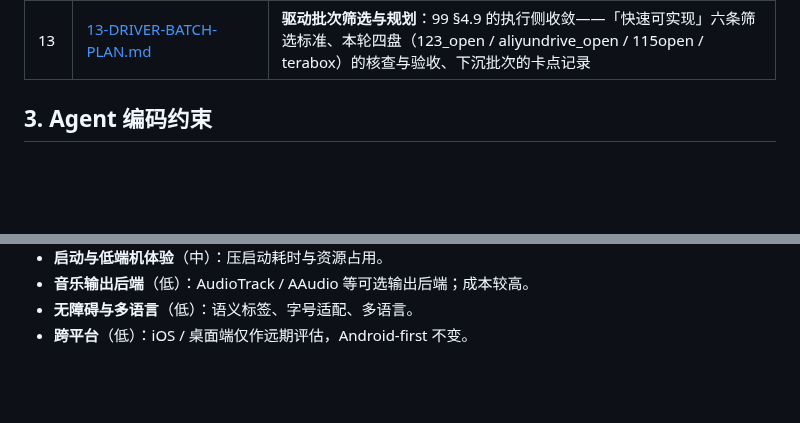
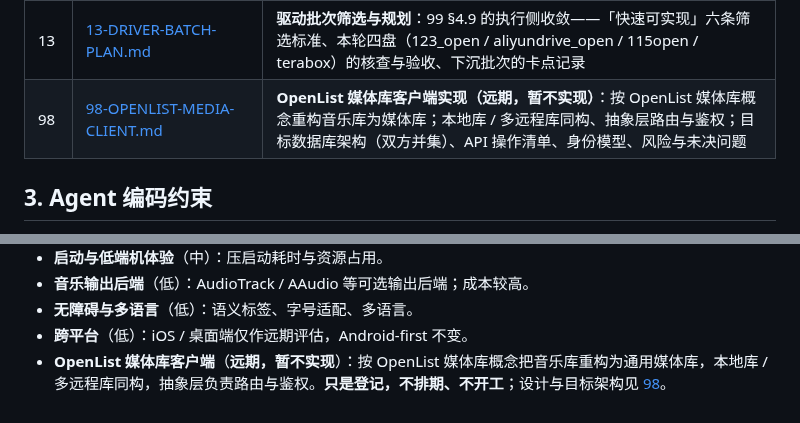
Before and after one commit to SenkjM/Webdav_Media_Manager, a Markdown page: docs/00-INDEX.md, 2 parts joined by grey strips. Drawn GitHub-style; blank space fills up the shorter version.

Commit message:
docs: media cilent

```diff
--- a/docs/00-INDEX.md
+++ b/docs/00-INDEX.md
@@ -38,6 +38,7 @@
 | 11 | [11-CLOUD-DRIVER-PORTING.md](11-CLOUD-DRIVER-PORTING.md) | **从 OpenList / rclone 移植驱动的要点与陷阱**：架构映射、必须逐字节对齐的格式、直链与本地流桥、测试策略、已落地驱动实录（baidu / netease_music / crypt）、分层与路由边界 |
 | 12 | [12-DRIVER-PORTING-GUIDE.md](12-DRIVER-PORTING-GUIDE.md) | **云盘驱动移植指南（操作手册）**：解耦检查（只动两个文件）、固定六步工序、表单字段与开关联动极性、测试手法、多盘并行移植的 worktree 工序、常见错误对照表 |
 | 13 | [13-DRIVER-BATCH-PLAN.md](13-DRIVER-BATCH-PLAN.md) | **驱动批次筛选与规划**：99 §4.9 的执行侧收敛——「快速可实现」六条筛选标准、本轮四盘（123_open / aliyundrive_open / 115open / terabox）的核查与验收、下沉批次的卡点记录 |
+| 98 | [98-OPENLIST-MEDIA-CLIENT.md](98-OPENLIST-MEDIA-CLIENT.md) | **OpenList 媒体库客户端实现（远期，暂不实现）**：按 OpenList 媒体库概念重构音乐库为媒体库；本地库 / 多远程库同构、抽象层路由与鉴权；目标数据库架构（双方并集）、API 操作清单、身份模型、风险与未决问题 |
 
 ## 3. Agent 编码约束
 
@@ -71,3 +72,4 @@
 - **音乐输出后端**（低）：AudioTrack / AAudio 等可选输出后端；成本较高。
 - **无障碍与多语言**（低）：语义标签、字号适配、多语言。
 - **跨平台**（低）：iOS / 桌面端仅作远期评估，Android-first 不变。
+- **OpenList 媒体库客户端**（**远期，暂不实现**）：按 OpenList 媒体库概念把音乐库重构为通用媒体库，本地库 / 多远程库同构，抽象层负责路由与鉴权。**只是登记，不排期、不开工**；设计与目标架构见 [98](98-OPENLIST-MEDIA-CLIENT.md)。
```
Also changed, not shown: docs/98-OPENLIST-MEDIA-CLIENT.md (added, +402 -0 lines).
